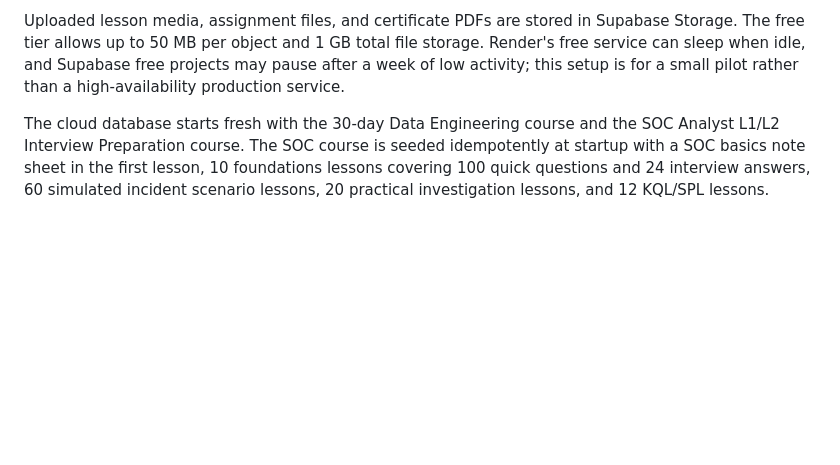
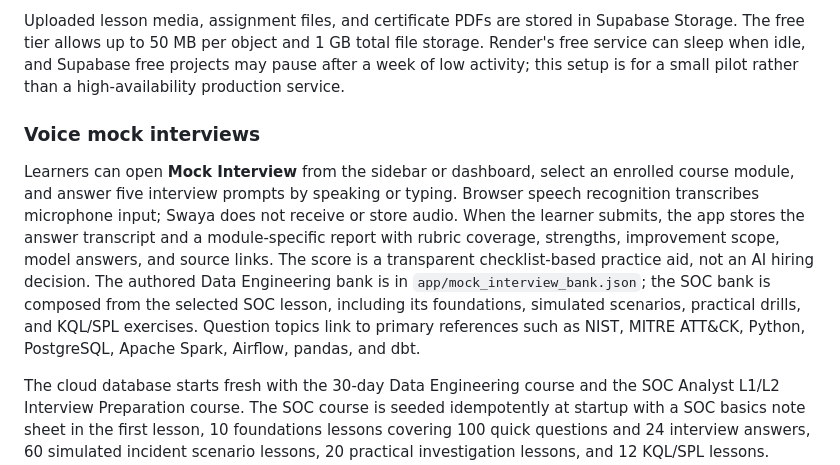
Before and after one commit to Anudeep2105/Swaya, a Markdown page: README.md, the part around the change. Drawn GitHub-style; blank space fills up the shorter version.

Commit message:
Document voice mock interview module

```diff
--- a/README.md
+++ b/README.md
@@ -30,4 +30,10 @@ Public contributor, content developer, and learner resource-access requests are
 
 Uploaded lesson media, assignment files, and certificate PDFs are stored in Supabase Storage. The free tier allows up to 50 MB per object and 1 GB total file storage. Render's free service can sleep when idle, and Supabase free projects may pause after a week of low activity; this setup is for a small pilot rather than a high-availability production service.
 
+
+
+### Voice mock interviews
+
+Learners can open **Mock Interview** from the sidebar or dashboard, select an enrolled course module, and answer five interview prompts by speaking or typing. Browser speech recognition transcribes microphone input; Swaya does not receive or store audio. When the learner submits, the app stores the answer transcript and a module-specific report with rubric coverage, strengths, improvement scope, model answers, and source links. The score is a transparent checklist-based practice aid, not an AI hiring decision. The authored Data Engineering bank is in `app/mock_interview_bank.json`; the SOC bank is composed from the selected SOC lesson, including its foundations, simulated scenarios, practical drills, and KQL/SPL exercises. Question topics link to primary references such as NIST, MITRE ATT&CK, Python, PostgreSQL, Apache Spark, Airflow, pandas, and dbt.
+
 The cloud database starts fresh with the 30-day Data Engineering course and the SOC Analyst L1/L2 Interview Preparation course. The SOC course is seeded idempotently at startup with a SOC basics note sheet in the first lesson, 10 foundations lessons covering 100 quick questions and 24 interview answers, 60 simulated incident scenario lessons, 20 practical investigation lessons, and 12 KQL/SPL lessons. Every lesson uses Swaya's standard progress and five-question assessment flow; practical and query lessons also have LMS assignment submissions. Learners can choose it during registration or request access; existing learners are not enrolled automatically. All SOC evidence is fictional training data, not live telemetry. Local user accounts, progress, and uploaded files are not copied automatically.
```
